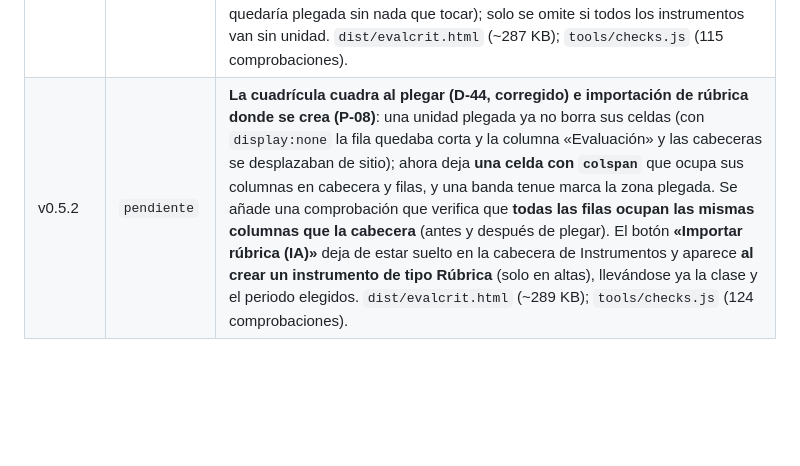
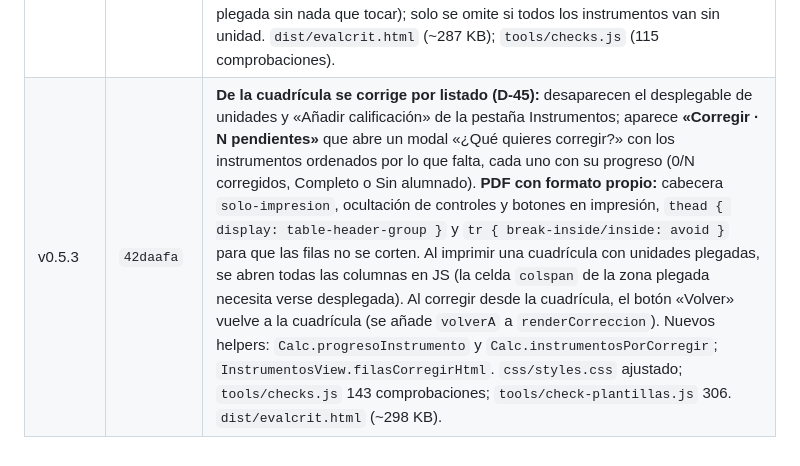
Before and after one commit to JorgeBSTeacher/evaluacion, a Markdown page: docs/SSOT.md, the part around the change. Drawn GitHub-style; blank space fills up the shorter version.

Commit message:
doc(ssot): v0.5.3 — corregir por listado desde la cuadrícula + PDF con formato propio + D-45

```diff
--- a/docs/SSOT.md
+++ b/docs/SSOT.md
@@ -289,4 +289,4 @@ Reglas del importador (implementado en v0.4.7):
 | v0.4.9 | `28455a6` | **Sugerencias editables de unidad (D-42)**: el campo «Unidad» del instrumento es ahora un `<input>` con `<datalist>` que sugiere las unidades ya usadas en la **asignatura** (`Calc.unidadesDeAsignatura`) pero deja escribir cualquier texto; `Tipo` y `Periodo` se mantienen como desplegables cerrados a propósito (de ellos depende el motor). Generación del `<datalist>` aislada en `datalistUnidades()` (testeable). `dist/evalcrit.html` (~282 KB); `tools/checks.js` (99 comprobaciones). |
 | v0.5.0 | `dc59f8c` | **Instrumentos por trimestre y unidades plegables (D-43) + cuadrícula con columnas plegables por unidad (D-44)**: en Instrumentos se retira el desplegable de unidades (D-41) y se sustituye por un desplegable de **trimestre** (Todos / T1 / T2 / T3) con **bloques plegables por unidad**, cerrados al entrar, más el bloque «Sin unidad»; la tabla deja de repetir la columna Periodo y al imprimir los bloques salen abiertos. En la pestaña **Instrumentos** de la Cuadrícula, la cabecera de cada unidad **pliega y despliega sus columnas**, y tanto esa cabecera de grupo como el buscador siguen disponibles; «Añadir calificación» y el desplegable de unidades se trasladan a esa pestaña (Nivel ACI y Periodo se quedan arriba porque Criterios y Competencias los usan para calcular), el buscador se mantiene en las tres pestañas y «Competencias» pasa a llamarse **«Competencias específicas y clave»**. `dist/evalcrit.html` (~286 KB); `tools/checks.js` (113 comprobaciones) + plantillas (306). |
 | v0.5.1 | `62d11c6` | **Mismo gesto de plegado en la Cuadrícula (D-44, refinado)**: las columnas de cada unidad salen **plegadas al entrar**, como los bloques de Instrumentos, y cada unidad lleva su barra con flecha, nombre y **número de instrumentos**. Al filtrar por una unidad en el desplegable, esa unidad se abre sola. La barra se pinta también cuando la clase tiene **una sola unidad con nombre** (si no, quedaría plegada sin nada que tocar); solo se omite si todos los instrumentos van sin unidad. `dist/evalcrit.html` (~287 KB); `tools/checks.js` (115 comprobaciones). |
-| v0.5.2 | `pendiente` | **La cuadrícula cuadra al plegar (D-44, corregido) e importación de rúbrica donde se crea (P-08)**: una unidad plegada ya no borra sus celdas (con `display:none` la fila quedaba corta y la columna «Evaluación» y las cabeceras se desplazaban de sitio); ahora deja **una celda con `colspan`** que ocupa sus columnas en cabecera y filas, y una banda tenue marca la zona plegada. Se añade una comprobación que verifica que **todas las filas ocupan las mismas columnas que la cabecera** (antes y después de plegar). El botón **«Importar rúbrica (IA)»** deja de estar suelto en la cabecera de Instrumentos y aparece **al crear un instrumento de tipo Rúbrica** (solo en altas), llevándose ya la clase y el periodo elegidos. `dist/evalcrit.html` (~289 KB); `tools/checks.js` (124 comprobaciones). |
+| v0.5.3 | `42daafa` | **De la cuadrícula se corrige por listado (D-45):** desaparecen el desplegable de unidades y «Añadir calificación» de la pestaña Instrumentos; aparece **«Corregir · N pendientes»** que abre un modal «¿Qué quieres corregir?» con los instrumentos ordenados por lo que falta, cada uno con su progreso (0/N corregidos, Completo o Sin alumnado). **PDF con formato propio:** cabecera `solo-impresion`, ocultación de controles y botones en impresión, `thead { display: table-header-group }` y `tr { break-inside/inside: avoid }` para que las filas no se corten. Al imprimir una cuadrícula con unidades plegadas, se abren todas las columnas en JS (la celda `colspan` de la zona plegada necesita verse desplegada). Al corregir desde la cuadrícula, el botón «Volver» vuelve a la cuadrícula (se añade `volverA` a `renderCorreccion`). Nuevos helpers: `Calc.progresoInstrumento` y `Calc.instrumentosPorCorregir`; `InstrumentosView.filasCorregirHtml`. `css/styles.css` ajustado; `tools/checks.js` 143 comprobaciones; `tools/check-plantillas.js` 306. `dist/evalcrit.html` (~298 KB). |
```
